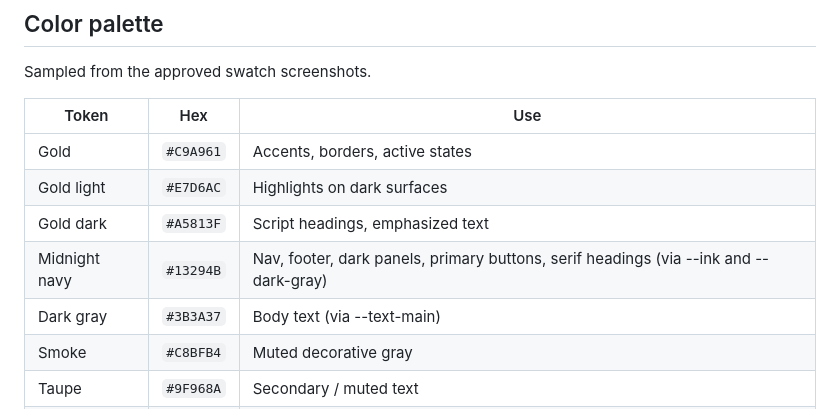
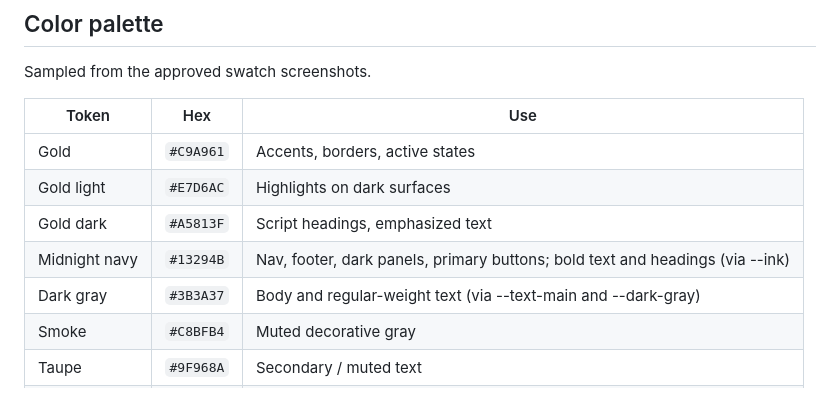
Before and after one commit to disha-jain/disha-rajat-wedding, a Markdown page: DESIGN.md, the part around the change. GitHub-like rendering.

Commit message:
Palette: navy reserved for surfaces + bold text

```diff
--- a/DESIGN.md
+++ b/DESIGN.md
@@ -10,8 +10,8 @@ Sampled from the approved swatch screenshots.
 | Gold             | `#C9A961` | Accents, borders, active states      |
 | Gold light       | `#E7D6AC` | Highlights on dark surfaces          |
 | Gold dark        | `#A5813F` | Script headings, emphasized text     |
-| Midnight navy    | `#13294B` | Nav, footer, dark panels, primary buttons, serif headings (via --ink and --dark-gray) |
-| Dark gray        | `#3B3A37` | Body text (via --text-main)            |
+| Midnight navy    | `#13294B` | Nav, footer, dark panels, primary buttons; bold text and headings (via --ink) |
+| Dark gray        | `#3B3A37` | Body and regular-weight text (via --text-main and --dark-gray) |
 | Smoke            | `#C8BFB4` | Muted decorative gray                |
 | Taupe            | `#9F968A` | Secondary / muted text               |
 | Glacier          | `#D4D5CE` | Cool light gray                      |
```
